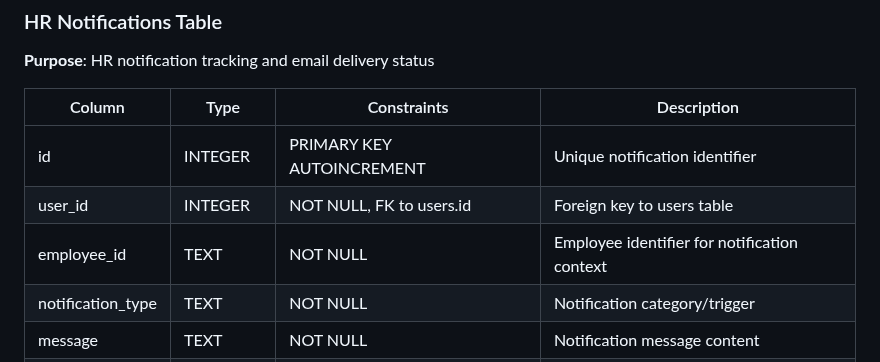
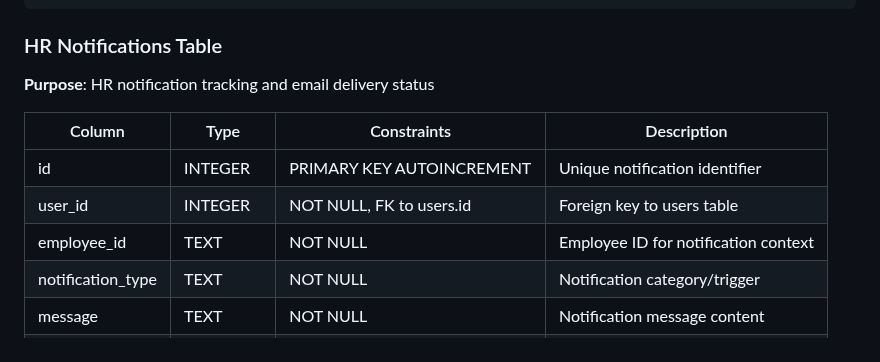
Before and after one commit to Steel-tech/Steel-Onboarding-App, a Markdown page: DATABASE.md, the part around the change. Rendered like a GitHub page.

Commit message:
docs: update documentation  (modified 1 files)
🤖 Auto-committed by Claude Code
Files changed: 1
Generated: 2025-09-06 16:47:05

```diff
--- a/DATABASE.md
+++ b/DATABASE.md
@@ -184,7 +184,7 @@ for production use with security, performance, and compliance requirements.
 |--------|------|-------------|-------------|
 | id | INTEGER | PRIMARY KEY AUTOINCREMENT | Unique notification identifier |
 | user_id | INTEGER | NOT NULL, FK to users.id | Foreign key to users table |
-| employee_id | TEXT | NOT NULL | Employee identifier for notification context |
+| employee_id | TEXT | NOT NULL | Employee ID for notification context |
 | notification_type | TEXT | NOT NULL | Notification category/trigger |
 | message | TEXT | NOT NULL | Notification message content |
 | sent_at | DATETIME | DEFAULT CURRENT_TIMESTAMP | Notification generation timestamp |
```
